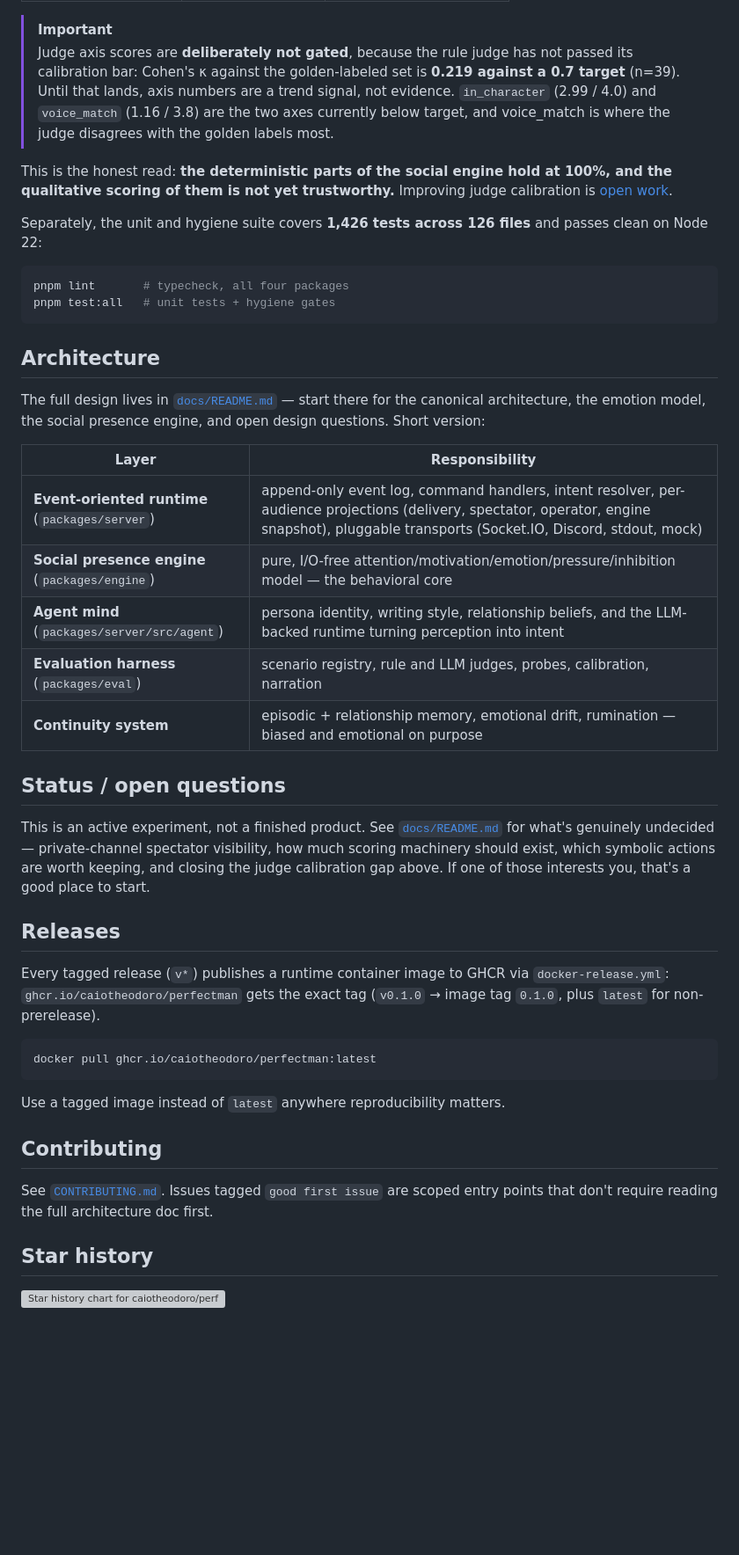
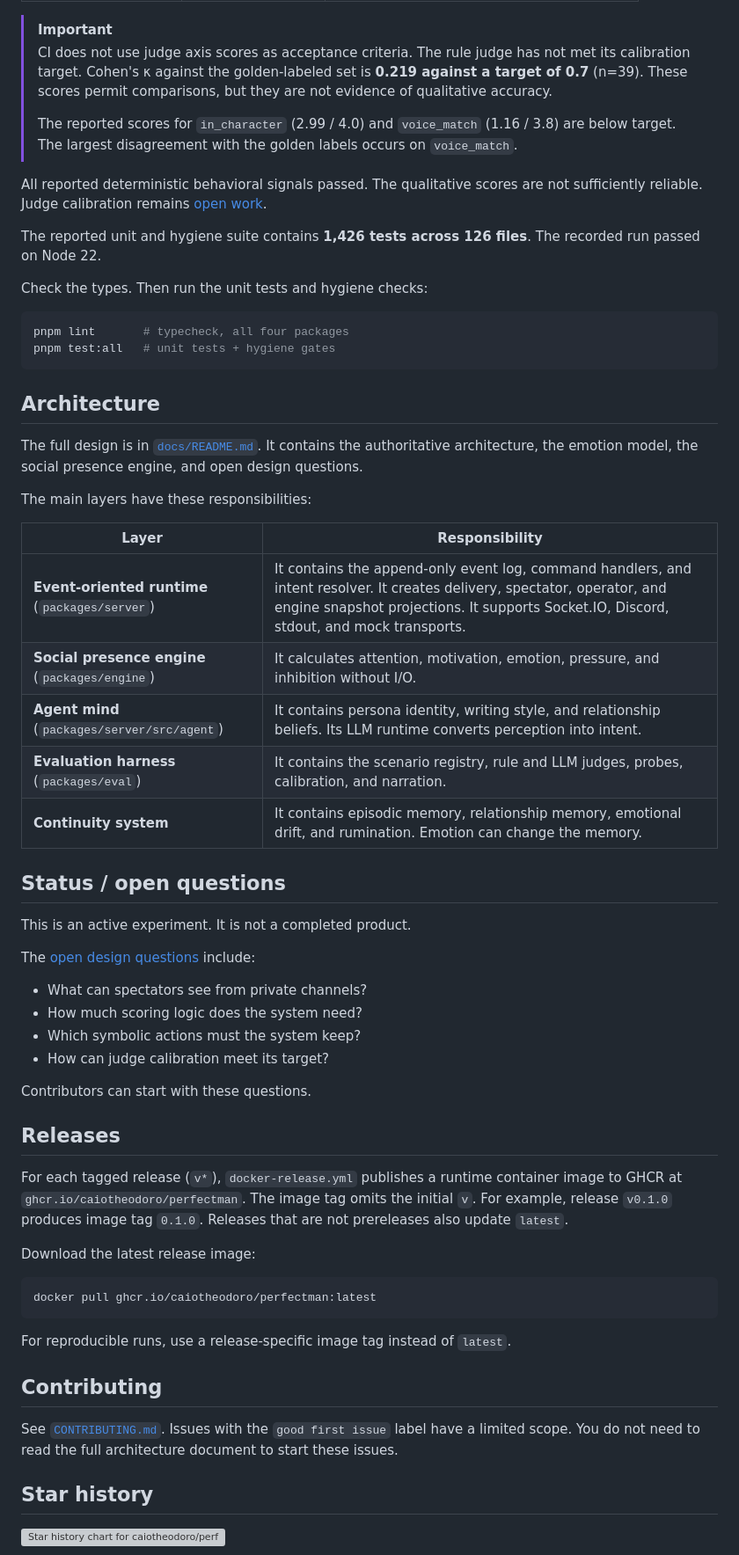
Before and after one commit to caiotheodoro/perfectman, a Markdown page: README.md, the part around one of its changes. Shown at 88% size. Drawn GitHub-style; blank space fills up the shorter version; grey boxes are pictures that could not be loaded.

````diff
--- a/README.md
+++ b/README.md
@@ -238,18 +251,22 @@ signals rather than gates.
 
 > [!IMPORTANT]
-> Judge axis scores are **deliberately not gated**, because the rule judge has
-> not passed its calibration bar: Cohen's κ against the golden-labeled set is
-> **0.219 against a 0.7 target** (n=39). Until that lands, axis numbers are a
-> trend signal, not evidence. `in_character` (2.99 / 4.0) and `voice_match`
-> (1.16 / 3.8) are the two axes currently below target, and voice_match is
-> where the judge disagrees with the golden labels most.
+> CI does not use judge axis scores as acceptance criteria. The rule judge has
+> not met its calibration target. Cohen's κ against the golden-labeled set is
+> **0.219 against a target of 0.7** (n=39). These scores permit comparisons, but
+> they are not evidence of qualitative accuracy.
+>
+> The reported scores for `in_character` (2.99 / 4.0) and `voice_match`
+> (1.16 / 3.8) are below target. The largest disagreement with the golden labels
+> occurs on `voice_match`.
 
-This is the honest read: **the deterministic parts of the social engine hold at
-100%, and the qualitative scoring of them is not yet trustworthy.** Improving
-judge calibration is [open work](#status--open-questions).
+All reported deterministic behavioral signals passed. The qualitative scores
+are not sufficiently reliable. Judge calibration remains
+[open work](#status--open-questions).
 
-Separately, the unit and hygiene suite covers **1,426 tests across 126 files** and
-passes clean on Node 22:
+The reported unit and hygiene suite contains **1,426 tests across 126 files**.
+The recorded run passed on Node 22.
+
+Check the types. Then run the unit tests and hygiene checks:
 
 ```bash
 pnpm lint       # typecheck, all four packages
@@ -258,43 +275,53 @@ pnpm test:all   # unit tests + hygiene gates
 
 ## Architecture
 
-The full design lives in [`docs/README.md`](docs/README.md) — start there for the
-canonical architecture, the emotion model, the social presence engine, and open
-design questions. Short version:
+The full design is in [`docs/README.md`](docs/README.md). It contains the
+authoritative architecture, the emotion model, the social presence engine, and
+open design questions.
+
+The main layers have these responsibilities:
 
 | Layer | Responsibility |
 |---|---|
-| **Event-oriented runtime** (`packages/server`) | append-only event log, command handlers, intent resolver, per-audience projections (delivery, spectator, operator, engine snapshot), pluggable transports (Socket.IO, Discord, stdout, mock) |
-| **Social presence engine** (`packages/engine`) | pure, I/O-free attention/motivation/emotion/pressure/inhibition model — the behavioral core |
-| **Agent mind** (`packages/server/src/agent`) | persona identity, writing style, relationship beliefs, and the LLM-backed runtime turning perception into intent |
-| **Evaluation harness** (`packages/eval`) | scenario registry, rule and LLM judges, probes, calibration, narration |
-| **Continuity system** | episodic + relationship memory, emotional drift, rumination — biased and emotional on purpose |
+| **Event-oriented runtime** (`packages/server`) | It contains the append-only event log, command handlers, and intent resolver. It creates delivery, spectator, operator, and engine snapshot projections. It supports Socket.IO, Discord, stdout, and mock transports. |
+| **Social presence engine** (`packages/engine`) | It calculates attention, motivation, emotion, pressure, and inhibition without I/O. |
+| **Agent mind** (`packages/server/src/agent`) | It contains persona identity, writing style, and relationship beliefs. Its LLM runtime converts perception into intent. |
+| **Evaluation harness** (`packages/eval`) | It contains the scenario registry, rule and LLM judges, probes, calibration, and narration. |
+| **Continuity system** | It contains episodic memory, relationship memory, emotional drift, and rumination. Emotion can change the memory. |
 
 ## Status / open questions
 
-This is an active experiment, not a finished product. See
-[`docs/README.md`](docs/README.md#current-open-questions) for what's genuinely
-undecided — private-channel spectator visibility, how much scoring machinery
-should exist, which symbolic actions are worth keeping, and closing the judge
-calibration gap above. If one of those interests you, that's a good place to
-start.
+This is an active experiment. It is not a completed product.
+
+The [open design questions](docs/README.md#current-open-questions) include:
+
+- What can spectators see from private channels?
+- How much scoring logic does the system need?
+- Which symbolic actions must the system keep?
+- How can judge calibration meet its target?
+
+Contributors can start with these questions.
 
 ## Releases
 
-Every tagged release (`v*`) publishes a runtime container image to GHCR via
-`docker-release.yml`: `ghcr.io/caiotheodoro/perfectman` gets the exact tag
-(`v0.1.0` → image tag `0.1.0`, plus `latest` for non-prerelease).
+For each tagged release (`v*`), `docker-release.yml` publishes a runtime container
+image to GHCR at `ghcr.io/caiotheodoro/perfectman`. The image tag omits the initial
+`v`. For example, release `v0.1.0` produces image tag `0.1.0`. Releases that are
+not prereleases also update `latest`.
+
+Download the latest release image:
 
 ```bash
 docker pull ghcr.io/caiotheodoro/perfectman:latest
 ```
 
-Use a tagged image instead of `latest` anywhere reproducibility matters.
+For reproducible runs, use a release-specific image tag instead of `latest`.
 
 ## Contributing
 
-See [`CONTRIBUTING.md`](CONTRIBUTING.md). Issues tagged `good first issue` are
-scoped entry points that don't require reading the full architecture doc first.
+See [`CONTRIBUTING.md`](CONTRIBUTING.md). Issues with the `good first issue` label
+have a limited scope. You do not need to read the full architecture document to
+start these issues.
 
 ## Star history
 
````
Also changed, not shown: other parts of README.md (+83 -70 lines), docs/assets/readme-hero.prompt.md (deleted, +0 -28 lines), docs/assets/readme-logo.prompt.md (added, +19 -0 lines), docs/assets/readme-hero.jpg (deleted), docs/assets/readme-logo.png (added).
